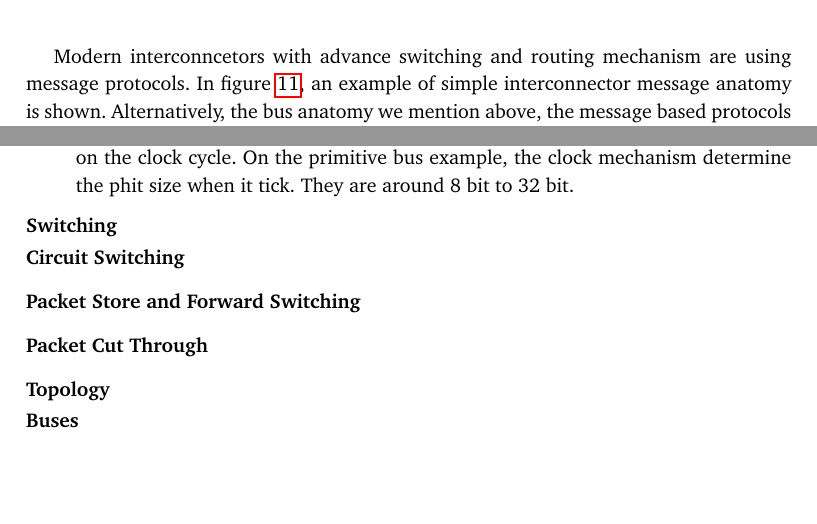
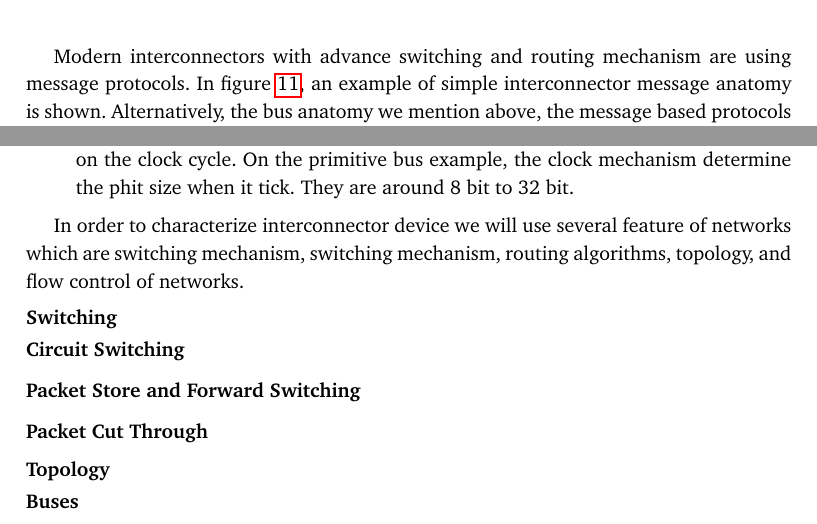
Before and after one commit to caglarsayin/Thesis, a LaTeX thesis (thesis.tex, which reads chapter2.tex): two parts of page 42 of 63, joined at a grey line, cut so that both start at the same text, the shorter picture padded with empty space. Compiled offline with pdfLaTeX.

Commit message:
15.04.2014

```diff
--- a/chapter2.tex
+++ b/chapter2.tex
@@ -278,5 +279,5 @@ There are two main category of computer interconnectors which are host based On-
 
-Modern interconncetors with advance switching and routing mechanism are using message protocols.  In figure \ref{fig:message_anatomy}, an example of simple interconnector message anatomy is shown. Alternatively, the bus anatomy we mention above, the message based protocols are packetized. However, this packetizing process has some overhead as latency\cite{ComputerArchCoursera}. Message anatomy of interconnectors comprises several layers\cite{0122007514}.
+Modern interconnectors with advance switching and routing mechanism are using message protocols.  In figure \ref{fig:message_anatomy}, an example of simple interconnector message anatomy is shown. Alternatively, the bus anatomy we mention above, the message based protocols are packetized. However, this packetizing process has some overhead as latency\cite{ComputerArchCoursera}. Message anatomy of interconnectors comprises several layers\cite{0122007514}.
 \begin{description}
 \item[Message]The message is the unit of information which must be transmitted with a propose. If it is about cache coherency, It could be whole line of the cache to provide coherency.
 \item[Packet]Packets are the fixed maximum sized  smallest unit of information which include routing information in its header section. It can also include sequence number for flow control protocol. Its size is depending on the arbitration mechanism on the router or switches. It comprises with data flits which actually part of information in message.
@@ -284,7 +285,7 @@ Modern interconncetors with advance switching and routing mechanism are using me
 \item[Phit]It is the unit of the physical layer of the interconnectors design. Its size is depending on the clock cycle. On the primitive bus example, the clock mechanism determine the phit size when it tick. They are around 8 bit to 32 bit.
 \end{description}
 
-
+In order to characterize interconnector device we will use several feature of networks which are switching mechanism, switching mechanism, routing algorithms, topology, and flow control of networks.
 \subsubsection{Switching}
 \begin{description}
 \item[Circuit Switching]
```
Also changed, not shown: thesis.tex (+1 -2 lines), chapter2.tex (3 more changed lines).
